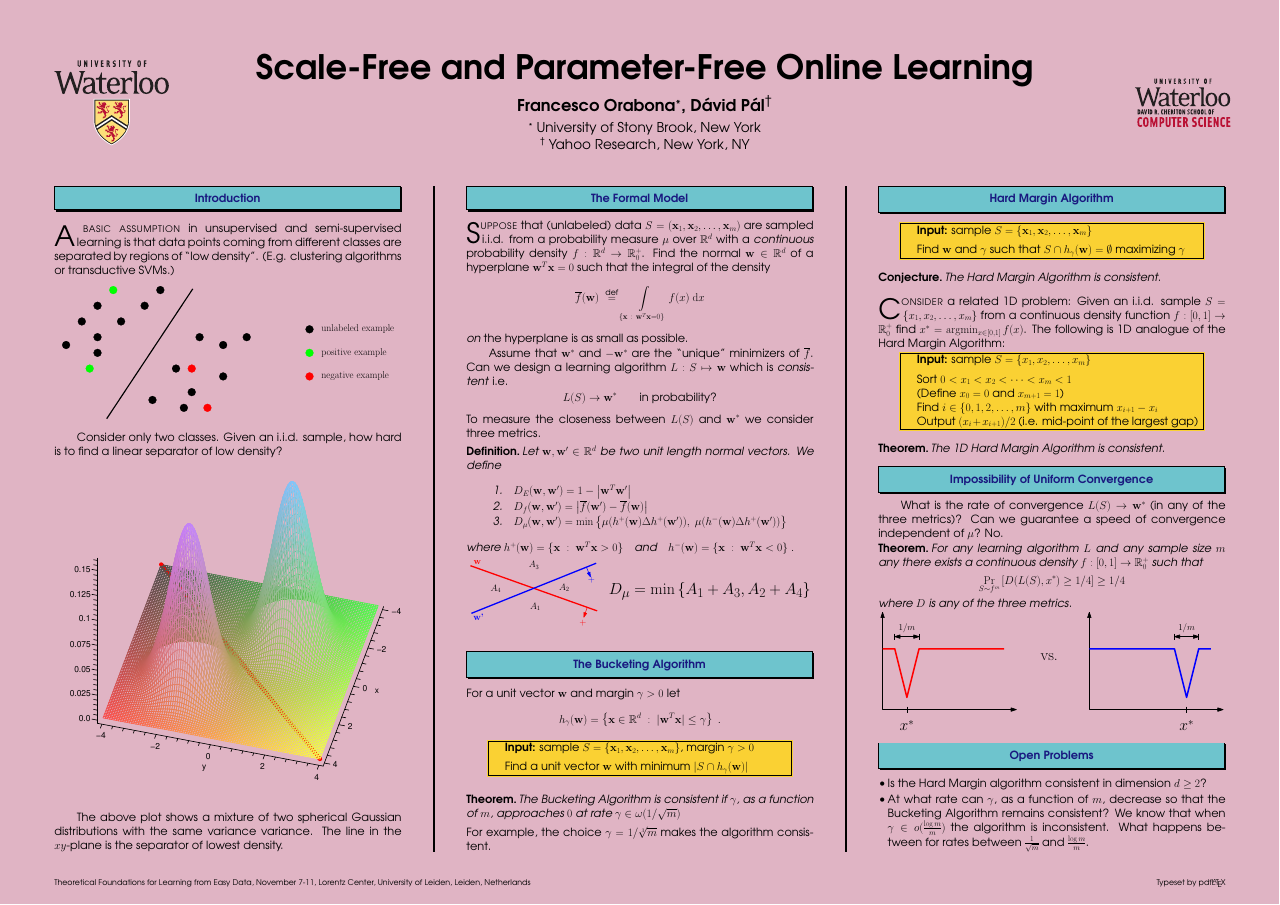
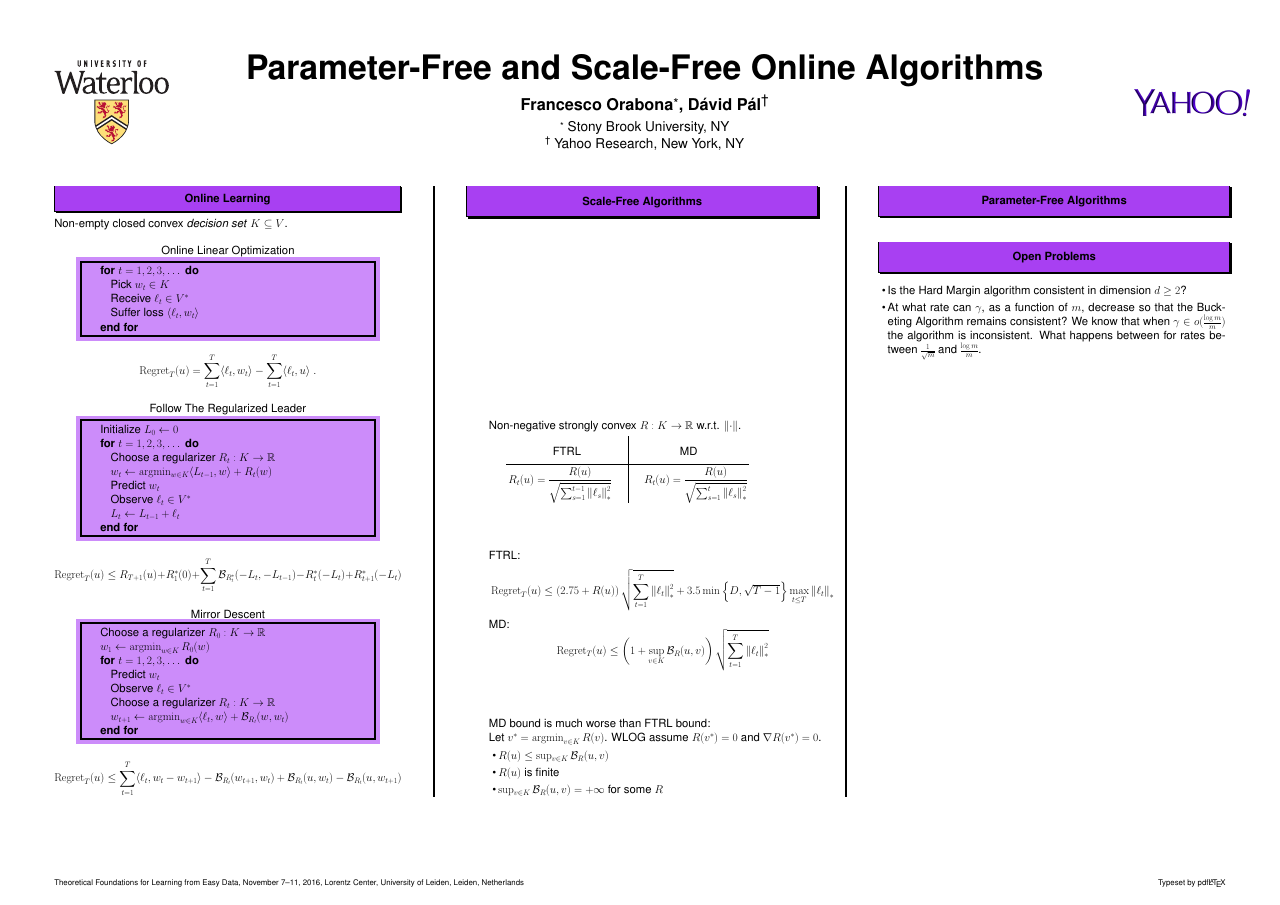
Before and after one commit to DavidPal/leiden-workshop, a LaTeX poster (poster/poster.tex): the whole page. Compiled offline with pdfLaTeX.

Commit message:
Start poster

```diff
--- a/poster/poster.tex
+++ b/poster/poster.tex
@@ -1,9 +1,6 @@
 \documentclass[largefonts,landscape]{sciposter}
 
 \usepackage{pstricks}
-\usepackage{newcent}
-\usepackage{courier}
-%\usepackage{xcolor}
 \usepackage[pdftex]{graphicx}
 \usepackage{multirow,array}
 \usepackage{amsmath,amsthm,amssymb}
@@ -36,14 +42,14 @@
-\title{Scale-Free and Parameter-Free Online Learning}
+\title{Parameter-Free and Scale-Free Online Algorithms}
 \author{Francesco Orabona\footnotemark[1], D\'avid P\'al\footnotemark[2]}
 \institute{%
-\footnotemark[1] University of Stony Brook, New York\\
+\footnotemark[1] Stony Brook University, NY\\
 \footnotemark[2] Yahoo Research, New York, NY}
 
 \date{November 9, 2016}
 
 \leftlogo[1.2]{uwaterloo-uw}
-\rightlogo[1]{uwaterloo-cs}
-\conference{Theoretical Foundations for Learning from Easy Data, November 7-11, Lorentz Center, University of Leiden, Leiden, Netherlands}
+\rightlogo[1.2]{yahoo-logo}
+\conference{Theoretical Foundations for Learning from Easy Data, November 7--11, 2016, Lorentz Center, University of Leiden, Leiden, Netherlands}
 
 \maketitle
 
@@ -52,165 +58,148 @@
 \setlength{\columnsep}{6cm}
 \begin{multicols}{3}
 
-\section*{Introduction}
+\section*{Online Learning}
 
-\PARstart{A}{ basic assumption} in unsupervised and semi-supervised learning
-is that data points coming from different classes are separated by regions
-of ``low density''. (E.g. clustering algorithms or transductive SVMs.)
+\noindent
+Non-empty closed convex \emph{decision set} $K \subseteq V$.
 
+\vspace{1cm}
+
+\setlength{\fboxrule}{5pt}
+\setlength{\fboxsep}{10pt}
 \begin{center}
-\includegraphics[scale=1.5]{tsvm}
-\end{center}
-
-Consider only two classes. Given an i.i.d. sample, how hard is to find a linear
-separator of low density?
-
-\begin{center}
-%\noindent
-\includegraphics[width=33cm]{3dplot}
-\end{center}
-
-The above plot shows a mixture of two spherical Gaussian distributions with the same variance variance.
-The line in the $xy$-plane is the separator of lowest density.
-
-\columnbreak
-
-\section*{The Formal Model}
-
-\PARstart{S}{uppose} that (unlabeled) data $S=(\x_1, \x_2, \dots, \x_m)$ are sampled i.i.d. from a probability measure $\mu$ over $\R^d$
-with a \emph{continuous} probability density $f:\R^d \to \R_0^+$. Find the normal $\w \in \R^d$ of a hyperplane $\w^T \x = 0$
-such that the integral of the density
-$$
-\overline{f}(\w) \ \stackrel{\text{def}}{=} \int_{\{ \x ~:~ \w^T \x = 0 \}} \displaylimits f(x) \ \ud x
-$$
-\emph{on} the hyperplane is as small as possible.
-
-Assume that $\w^*$ and $-\w^*$ are the ``unique'' minimizers of $\overline{f}$.
-Can we design a learning algorithm $L:S \mapsto \w$ which is \emph{consistent} i.e.
-$$
-L(S) \to \w^*  \qquad \text{in probability?}
-$$
-To measure the closeness between $L(S)$ and $\w^*$ we consider three metrics.
-
-\begin{definition}
-Let $\w, \w' \in \R^d$ be two unit length normal vectors. We define
-\begin{align*}
-& \text{1.} \quad D_E(\w,\w')  = 1-\left| \w^T \w' \right| \\
-& \text{2.} \quad D_{f}(\w,\w') = \left| \overline{f}(\w') - \overline{f}(\w) \right| \\
-& \text{3.} \quad D_{\mu}(\w,\w') = \min \left\{ \mu(h^+(\w) \Delta h^+(\w')), \ \mu(h^-(\w) \Delta h^+(\w')) \right\}
-\end{align*}
-where
-$
-h^+(\w) = \{ \x ~:~ \w^T \x > 0 \} \quad \text{and} \quad h^-(\w) = \{ \x ~:~ \w^T \x < 0 \} \; .
-$
-\end{definition}
-
-\begin{center}
-\includegraphics[scale=1.7]{two-hyperplanes}
-\end{center}
-
-\section*{The Bucketing Algorithm}
-
-\noindent For a unit vector $\w$ and margin $\gamma > 0$ let
-$$
-h_\gamma(\w) = \left\{ \x \in \R^d ~:~ |\w^T \x| \le \gamma \right\} \; .
-$$
-
-\setlength{\fboxrule}{3pt}
-\setlength{\fboxsep}{3pt}
-
-\begin{center}
-\colorbox[rgb]{0.980,0.820,0.199}{\fbox{
-\begin{minipage}{0.25\textwidth}
+Online Linear Optimization
+\colorbox[rgb]{0.80,0.55,0.98}{\fbox{
+\begin{minipage}{0.8\linewidth}
 \begin{algorithmic}
-\STATE{\textbf{Input:} sample $S=\{\x_1, \x_2, \dots, \x_m\}$, margin $\gamma > 0$}
-\vspace{0.5cm}
-\STATE{Find a unit vector $\w$ with minimum $|S \cap h_\gamma(\w)|$}
+{
+\FOR{$t=1,2,3,\dots$}
+\STATE Pick $w_t \in K$
+\STATE Receive $\ell_t \in V^*$
+\STATE Suffer loss $\langle \ell_t, w_t \rangle$
+\ENDFOR
+}
 \end{algorithmic}
 \end{minipage}
 }}
 \end{center}
 
-\vspace{0.8cm}
+\vspace{1cm}
 
-\begin{theorem}
-The Bucketing Algorithm is consistent if $\gamma$, as a function of $m$, approaches $0$
-at rate $\gamma \in \omega(1/\sqrt{m})$
-\end{theorem}
+$$
+\Regret_T(u) = \sum_{t=1}^T \langle \ell_t, w_t \rangle - \sum_{t=1}^T \langle \ell_t, u \rangle \; .
+$$
 
-\noindent For example, the choice $\gamma = 1/\sqrt[3]{m}$ makes the algorithm consistent.
+\vspace{1cm}
 
-\columnbreak
-
-\section*{Hard Margin Algorithm}
-
-\setlength{\fboxrule}{3pt}
-\setlength{\fboxsep}{3pt}
-
+\setlength{\fboxrule}{5pt}
+\setlength{\fboxsep}{10pt}
 \begin{center}
-\colorbox[rgb]{0.980,0.820,0.199}{\fbox{
-\begin{minipage}{0.25\textwidth}
+Follow The Regularized Leader
+\colorbox[rgb]{0.80,0.55,0.98}{\fbox{
+\begin{minipage}{0.8\linewidth}
 \begin{algorithmic}
-\STATE{\textbf{Input:} sample $S=\{\x_1, \x_2, \dots, \x_m\}$}
-\vspace{0.5cm}
-\STATE{Find $\w$ and $\gamma$ such that $S \cap h_\gamma(\w) = \emptyset$ maximizing $\gamma$}
+{
+\STATE Initialize $L_0 \leftarrow 0$
+\FOR{$t=1,2,3,\dots$}
+\STATE Choose a regularizer $R_t:K \to \R$
+\STATE $w_t \leftarrow \argmin_{w \in K} \langle L_{t-1}, w \rangle + R_t(w)$
+\STATE Predict $w_t$
+\STATE Observe $\ell_t \in V^*$
+\STATE $L_t \leftarrow L_{t-1} + \ell_t$
+\ENDFOR
+}
 \end{algorithmic}
 \end{minipage}
 }}
 \end{center}
 
-\vspace{0.8cm}
+\vspace{1cm}
 
-\begin{conjecture}
-The Hard Margin Algorithm is consistent.
-\end{conjecture}
+$$
+\Regret_T(u) \le R_{T+1}(u) + R_1^*(0) + \sum_{t=1}^T \Breg_{R_t^*}(-L_t, -L_{t-1}) - R_t^*(-L_t) + R_{t+1}^*(-L_t)
+$$
 
-\vspace{0.8cm}
+\vspace{1cm}
 
-\PARstart{C}{onsider} a related 1D problem: Given an i.i.d. sample $S = \{x_1, x_2, \dots, x_m\}$ from a continuous density function $f:[0,1] \to \R_0^+$
-find $x^* = \argmin_{x \in [0,1]} f(x)$. The following is 1D analogue of the Hard Margin Algorithm:
+\setlength{\fboxrule}{5pt}
+\setlength{\fboxsep}{10pt}
+\begin{center}
+Mirror Descent \\
+% \vspace{0.5cm}
 
-\setlength{\fboxrule}{3pt}
-\setlength{\fboxsep}{3pt}
-
-\begin{center}
-\colorbox[rgb]{0.980,0.820,0.199}{\fbox{
-\begin{minipage}{0.25\textwidth}
+\colorbox[rgb]{0.80,0.55,0.98}{\fbox{
+\begin{minipage}{0.8\linewidth}
 \begin{algorithmic}
-\STATE{\textbf{Input:} sample $S=\{x_1, x_2, \dots, x_m\}$}
-\vspace{0.5cm}
-\STATE{Sort $0 < x_1 < x_2 < \dots < x_m < 1$}
-\STATE{(Define $x_0 = 0$ and $x_{m+1} = 1$)}
-\STATE{Find $i \in \{0,1,2, \dots, m\}$ with maximum $x_{i+1} - x_i$}
-\STATE{Output $(x_i + x_{i+1})/2$ (i.e. mid-point of the largest gap)}
+{
+\STATE Choose a regularizer $R_0:K \to \R$
+\STATE $w_1 \leftarrow \argmin_{w \in K} R_0(w)$
+\FOR{$t=1,2,3,\dots$}
+\STATE Predict $w_t$
+\STATE Observe $\ell_t \in V^*$
+\STATE Choose a regularizer $R_t:K \to \R$
+\STATE $w_{t+1} \leftarrow \argmin_{w \in K} \langle \ell_t, w \rangle + \Breg_{R_t}(w, w_t)$
+\ENDFOR
+}
 \end{algorithmic}
 \end{minipage}
 }}
 \end{center}
 
-\vspace{0.8cm}
+\vspace{1cm}
 
-\begin{theorem}
-The 1D Hard Margin Algorithm is consistent.
-\end{theorem}
+$$
+\Regret_T(u) \le \sum_{t=1}^T \langle \ell_t, w_{t} - w_{t+1} \rangle - \Breg_{R_t}(w_{t+1}, w_t) + \Breg_{R_t}(u, w_{t}) - \Breg_{R_t}(u, w_{t+1})
+$$
 
 
-\section*{Impossibility of Uniform Convergence}
+\columnbreak
 
-What is the rate of convergence $L(S) \to \w^*$ (in any of the three metrics)?
-Can we guarantee a speed of convergence independent of $\mu$? No.
+\section*{Scale-Free Algorithms}
 
-\begin{theorem}
-For any learning algorithm $L$ and any sample size $m$ any there exists a continuous density $f:[0,1] \to \R_0^+$ such that
+\begin{minipage}{0.8\linewidth}
+Non-negative strongly convex $R:K \to \R$ w.r.t. $\norm{\cdot}$.
+\begin{center}
+\def\arraystretch{2}%  1 is the default, change to whatever you need
+\everymath{\displaystyle}
+\begin{tabular}{c|c}
+FTRL & MD \\ \hline
+$R_t(u) = \frac{R(u)}{\sqrt{\sum_{s=1}^{t-1} \norm{\ell_s}_*^2}}$ \hspace{1cm} & \hspace{1cm}  $R_t(u) = \frac{R(u)}{\sqrt{\sum_{s=1}^t \norm{\ell_s}_*^2}}$ \\
+\end{tabular}
+\end{center}
+\end{minipage}
+
+\begin{minipage}{1.0\linewidth}
+FTRL:
 $$
-\Pr_{S \sim f^m} \left[ D(L(S), x^*) \ge 1/4  \right] \ge 1/4
+\Regret_T(u) \le \left(2.75 + R(u)\right) \sqrt{\sum_{t=1}^T \norm{\ell_t}_*^2} + 3.5 \min \left\{ D, \sqrt{T-1} \right\} \max_{t \le T} \norm{\ell_t}_*
 $$
-where $D$ is any of the three metrics.
-\end{theorem}
 
-\begin{center}
-\includegraphics[scale=2]{uniform-conv}
-\end{center}
+MD:
+$$
+\Regret_T(u) \le \left(1 + \sup_{v \in K} \Breg_{R}(u,v) \right) \sqrt{\sum_{t=1}^T \norm{\ell_t}_*^2}
+$$
+\end{minipage}
+
+\begin{minipage}{1.0\linewidth}
+MD bound is much worse than FTRL bound:
+
+Let $v^* = \argmin_{v \in K} R(v)$.
+WLOG assume $R(v^*) = 0$ and $\grad R(v^*) = 0$.
+
+\begin{itemize}
+\item $R(u) \le \sup_{v \in K} \Breg_{R}(u,v)$
+\item $R(u)$ is finite
+\item $\sup_{v \in K} \Breg_{R}(u,v) = + \infty$ for some $R$
+\end{itemize}
+\end{minipage}
+
+
+\columnbreak
+
+\section*{Parameter-Free Algorithms}
+
+
 
 \section*{Open Problems}
 
```
Also changed, not shown: poster/yahoo-logo.png (added), poster/poster.tex (34 more changed lines).
